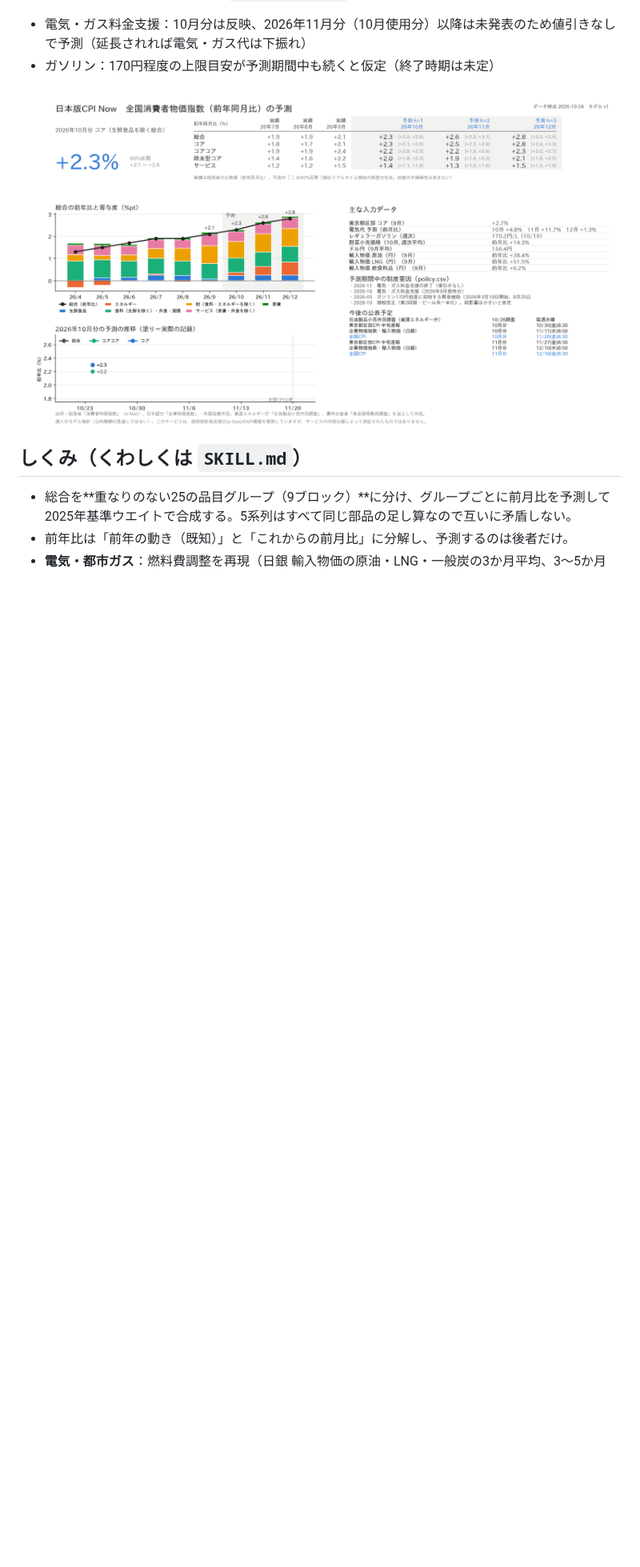
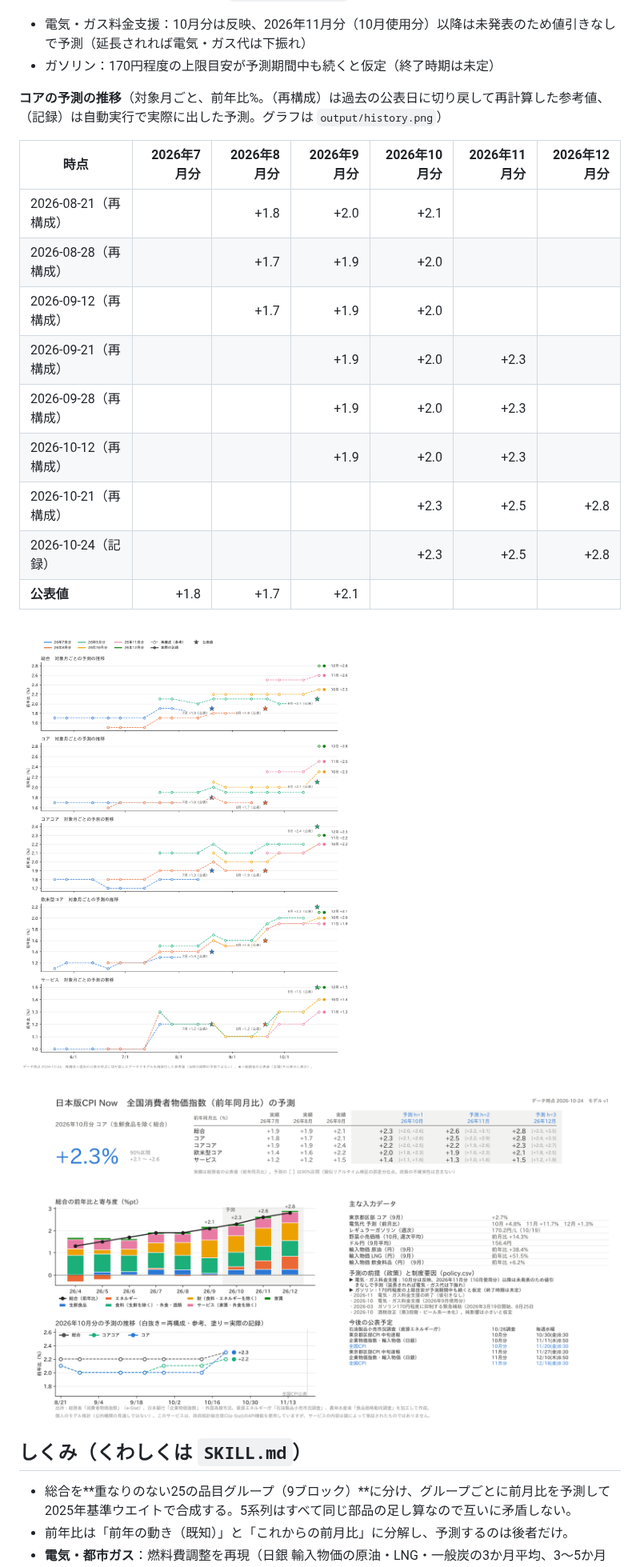
Before and after one commit to p72/jp-cpinow, a Markdown page: README.md, the part around one of its changes. Shown at 80% size. GitHub-like rendering; pictures changed too: output/history.png (added), output/latest.png; blank space fills up the shorter version.

```diff
--- a/README.md
+++ b/README.md
@@ -26,6 +26,22 @@
 **予測の前提（政策）**　※発表があれば `scripts/policy.csv` に追記して更新
 - 電気・ガス料金支援：10月分は反映、2026年11月分（10月使用分）以降は未発表のため値引きなしで予測（延長されれば電気・ガス代は下振れ）
 - ガソリン：170円程度の上限目安が予測期間中も続くと仮定（終了時期は未定）
+
+**コアの予測の推移**（対象月ごと、前年比%。（再構成）は過去の公表日に切り戻して再計算した参考値、（記録）は自動実行で実際に出した予測。グラフは `output/history.png`）
+
+| 時点 | 2026年7月分 | 2026年8月分 | 2026年9月分 | 2026年10月分 | 2026年11月分 | 2026年12月分 |
+|---|---:|---:|---:|---:|---:|---:|
+| 2026-08-21（再構成） |  | +1.8 | +2.0 | +2.1 |  |  |
+| 2026-08-28（再構成） |  | +1.7 | +1.9 | +2.0 |  |  |
+| 2026-09-12（再構成） |  | +1.7 | +1.9 | +2.0 |  |  |
+| 2026-09-21（再構成） |  |  | +1.9 | +2.0 | +2.3 |  |
+| 2026-09-28（再構成） |  |  | +1.9 | +2.0 | +2.3 |  |
+| 2026-10-12（再構成） |  |  | +1.9 | +2.0 | +2.3 |  |
+| 2026-10-21（再構成） |  |  |  | +2.3 | +2.5 | +2.8 |
+| 2026-10-24（記録） |  |  |  | +2.3 | +2.5 | +2.8 |
+| **公表値** | +1.8 | +1.7 | +2.1 |  |  |  |
+
+![予測の推移](output/history.png)
 
 <!-- forecast:end -->
 
```
Also changed, not shown: other parts of README.md (+1 -0 lines), SKILL.md (+6 -0 lines), output/report_202610_20261024.png, 5 other files.
